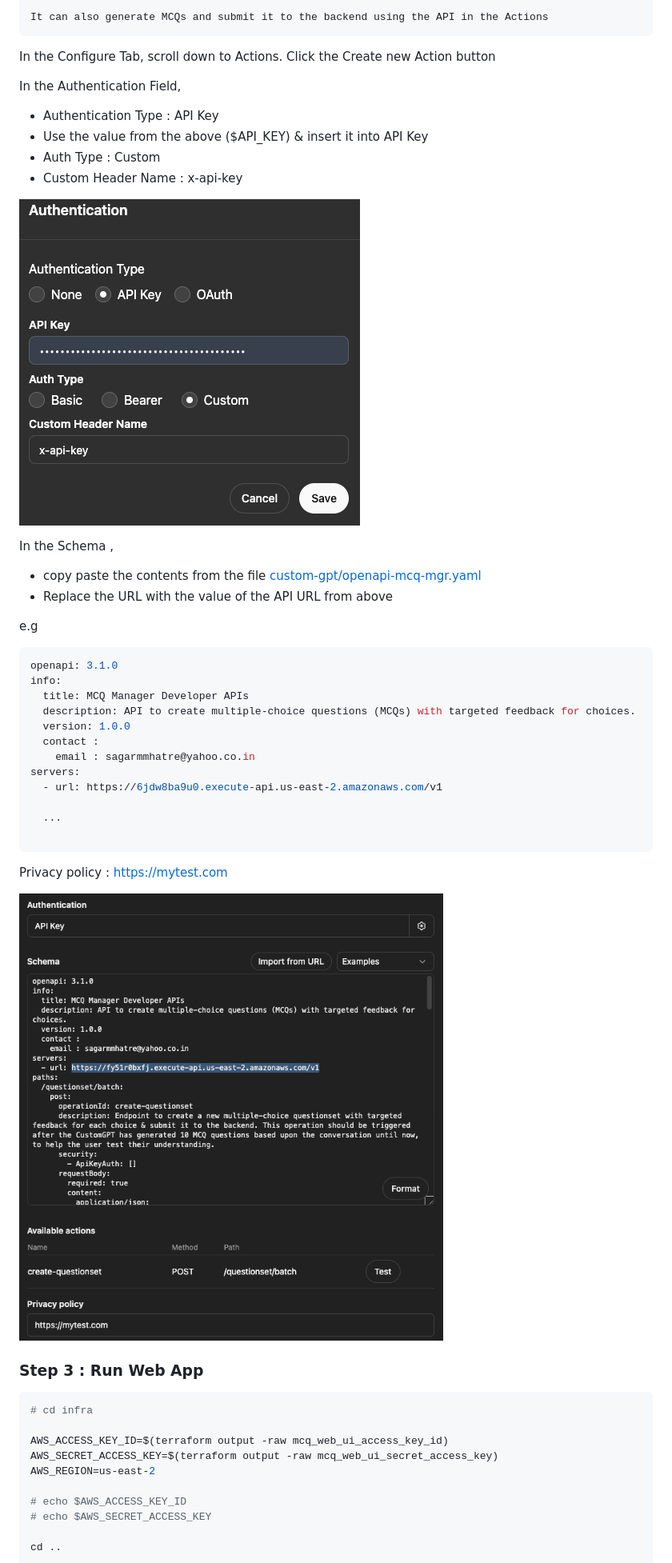
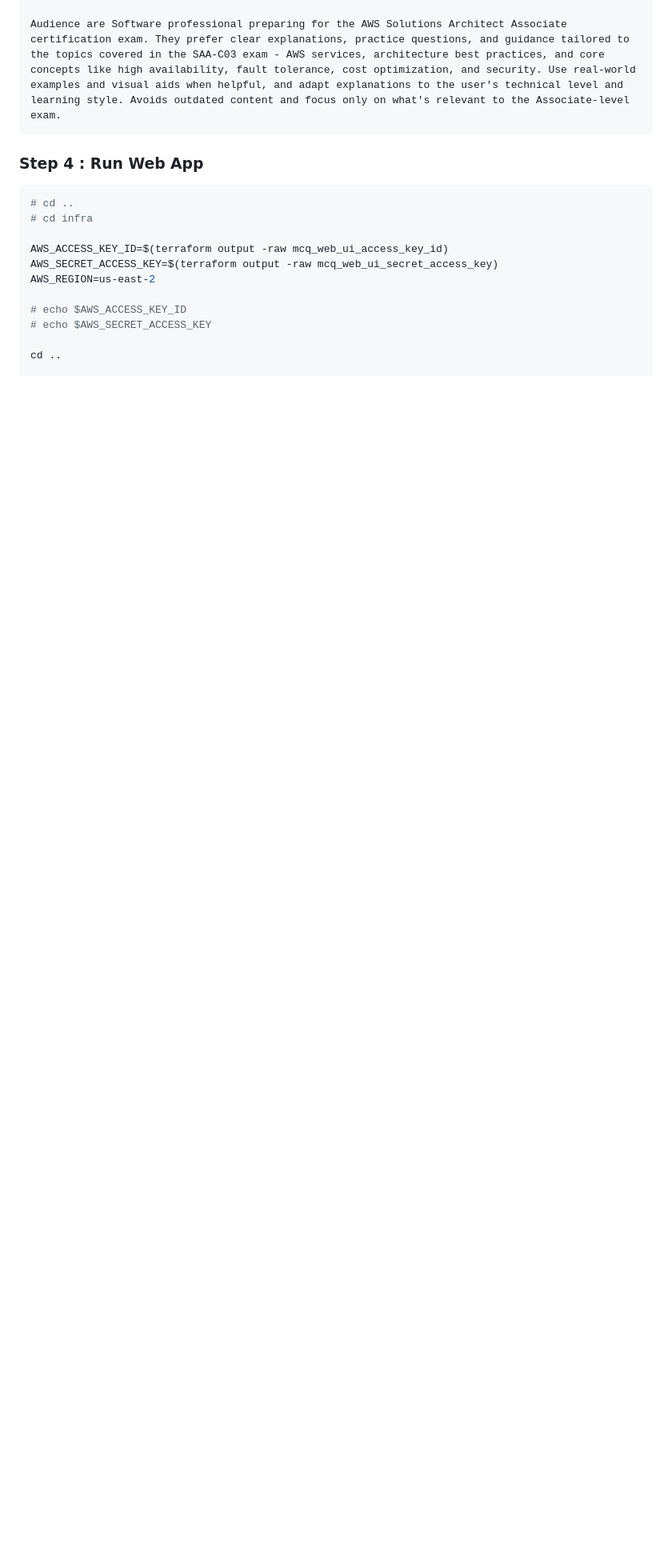
Before and after one commit to techwiselab/mcq-mgr, a Markdown page: ReadMe.md, the part around the change printed below. Shown: that part at 80% size. GitHub-like rendering; blank space fills up the shorter version.

````diff
--- a/ReadMe.md
+++ b/ReadMe.md
@@ -146,47 +121,13 @@ In the instructions, add :
 
 ```txt
-It can also generate MCQs and submit it to the backend using the API in the Actions
+
+Audience are Software professional preparing for the AWS Solutions Architect Associate certification exam. They prefer clear explanations, practice questions, and guidance tailored to the topics covered in the SAA-C03 exam - AWS services, architecture best practices, and core concepts like high availability, fault tolerance, cost optimization, and security. Use real-world examples and visual aids when helpful, and adapt explanations to the user's technical level and learning style. Avoids outdated content and focus only on what's relevant to the Associate-level exam.
 ```
 
-In the Configure Tab, scroll down to Actions.
-Click the Create new Action button
-
-In the Authentication Field,
-- Authentication Type : API Key
-- Use the value from the above ($API_KEY) & insert it into API Key
-- Auth Type : Custom
-- Custom Header Name : x-api-key
-
-![](./images/auth.png)
-
-In the Schema ,
-- copy paste the contents from the file [custom-gpt/openapi-mcq-mgr.yaml](./custom-gpt/openapi-mcq-mgr.yaml)
-- Replace the URL with the value of the API URL from above
-
-e.g
-
-```yaml
-openapi: 3.1.0
-info:
-  title: MCQ Manager Developer APIs
-  description: API to create multiple-choice questions (MCQs) with targeted feedback for choices.
-  version: 1.0.0
-  contact :
-    email : sagarmmhatre@yahoo.co.in
-servers:
-  - url: https://6jdw8ba9u0.execute-api.us-east-2.amazonaws.com/v1
-
-  ...
-
-```
-
-Privacy policy : https://mytest.com
-
-![](./images/openapi.png)
-
-### Step 3 : Run Web App
+### Step 4 : Run Web App
 
 ```sh
+# cd ..
 # cd infra
 
 AWS_ACCESS_KEY_ID=$(terraform output -raw mcq_web_ui_access_key_id)
````
Also changed, not shown: other parts of ReadMe.md (+56 -83 lines), images/claude-tools-available-1.png (added), images/claude-tools-available-2.png (added).
